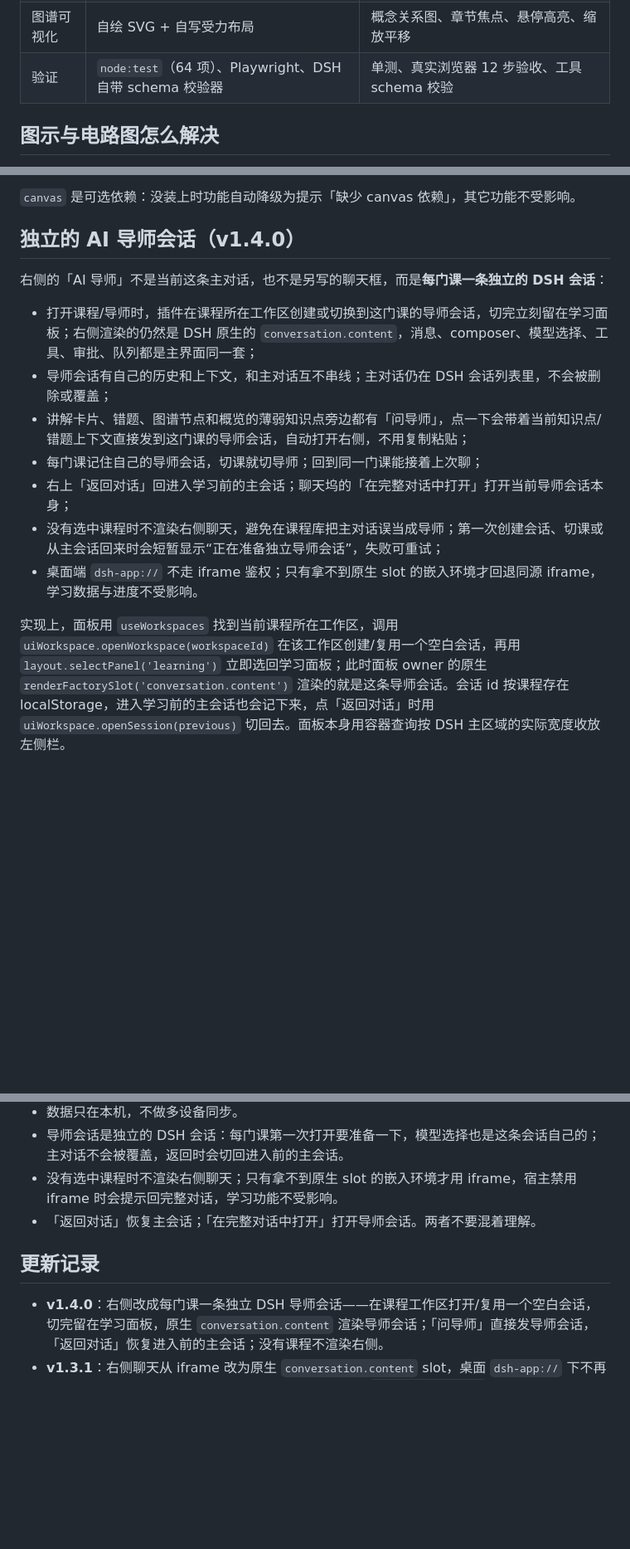
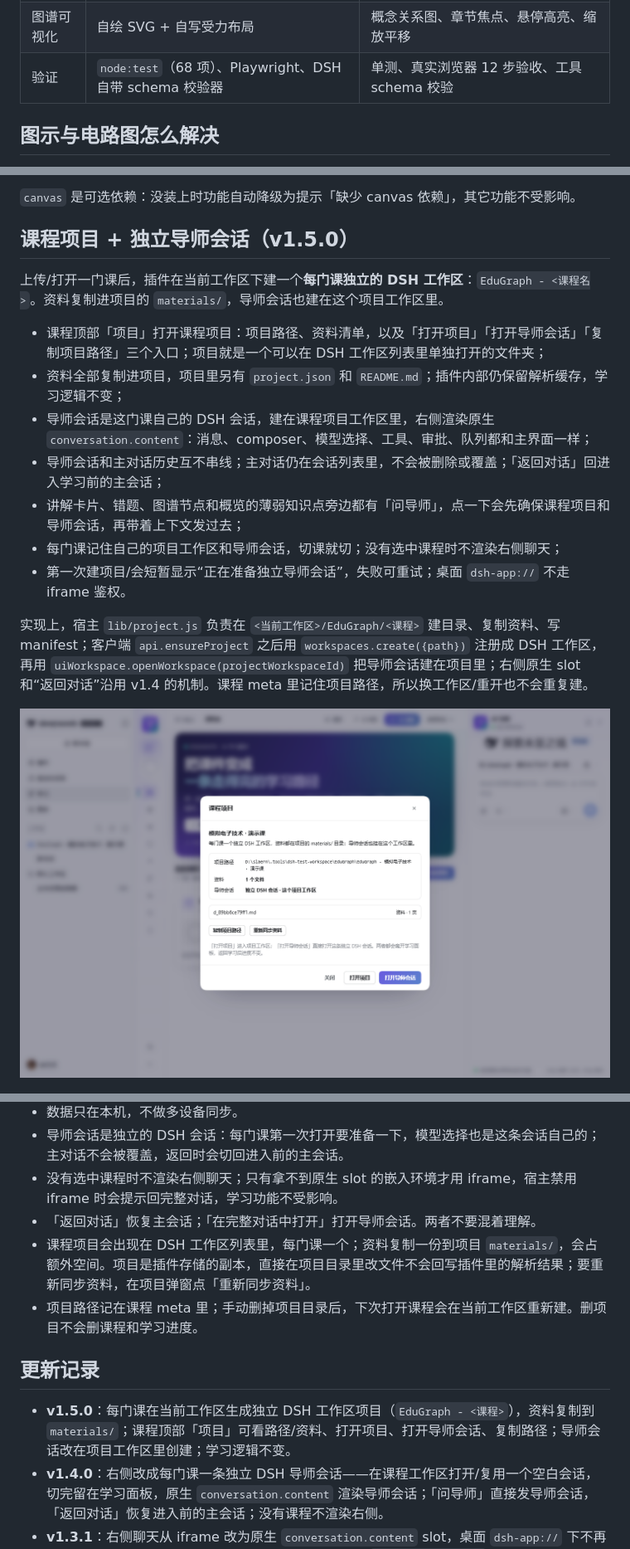
Before and after one commit to yagami-lightzxy/edugraph-learning, a Markdown page: README.md, 3 parts joined by grey strips. Shown at 83% size. Drawn GitHub-style; pictures changed too: docs/screenshot-project.png (added); blank space fills up the shorter version.

```diff
--- a/README.md
+++ b/README.md
@@ -37,7 +38,7 @@
 | 复习 | 自写 FSRS-5 | 计算每个知识点的下次复习时间 |
 | 出题判分 | 自写（定义句挖空、同章干扰项、关键点覆盖） | 选择题/填空/判断/简答与批改 |
 | 图谱可视化 | 自绘 SVG + 自写受力布局 | 概念关系图、章节焦点、悬停高亮、缩放平移 |
-| 验证 | `node:test`（64 项）、Playwright、DSH 自带 schema 校验器 | 单测、真实浏览器 12 步验收、工具 schema 校验 |
+| 验证 | `node:test`（68 项）、Playwright、DSH 自带 schema 校验器 | 单测、真实浏览器 12 步验收、工具 schema 校验 |
 
 ## 图示与电路图怎么解决
 
@@ -56,19 +57,21 @@
 
 `canvas` 是可选依赖：没装上时功能自动降级为提示「缺少 canvas 依赖」，其它功能不受影响。
 
-## 独立的 AI 导师会话（v1.4.0）
+## 课程项目 + 独立导师会话（v1.5.0）
 
-右侧的「AI 导师」不是当前这条主对话，也不是另写的聊天框，而是**每门课一条独立的 DSH 会话**：
+上传/打开一门课后，插件在当前工作区下建一个**每门课独立的 DSH 工作区**：`EduGraph - <课程名>`。资料复制进项目的 `materials/`，导师会话也建在这个项目工作区里。
 
-- 打开课程/导师时，插件在课程所在工作区创建或切换到这门课的导师会话，切完立刻留在学习面板；右侧渲染的仍然是 DSH 原生的 `conversation.content`，消息、composer、模型选择、工具、审批、队列都是主界面同一套；
-- 导师会话有自己的历史和上下文，和主对话互不串线；主对话仍在 DSH 会话列表里，不会被删除或覆盖；
-- 讲解卡片、错题、图谱节点和概览的薄弱知识点旁边都有「问导师」，点一下会带着当前知识点/错题上下文直接发到这门课的导师会话，自动打开右侧，不用复制粘贴；
-- 每门课记住自己的导师会话，切课就切导师；回到同一门课能接着上次聊；
-- 右上「返回对话」回进入学习前的主会话；聊天坞的「在完整对话中打开」打开当前导师会话本身；
-- 没有选中课程时不渲染右侧聊天，避免在课程库把主对话误当成导师；第一次创建会话、切课或从主会话回来时会短暂显示“正在准备独立导师会话”，失败可重试；
-- 桌面端 `dsh-app://` 不走 iframe 鉴权；只有拿不到原生 slot 的嵌入环境才回退同源 iframe，学习数据与进度不受影响。
+- 课程顶部「项目」打开课程项目：项目路径、资料清单，以及「打开项目」「打开导师会话」「复制项目路径」三个入口；项目就是一个可以在 DSH 工作区列表里单独打开的文件夹；
+- 资料全部复制进项目，项目里另有 `project.json` 和 `README.md`；插件内部仍保留解析缓存，学习逻辑不变；
+- 导师会话是这门课自己的 DSH 会话，建在课程项目工作区里，右侧渲染原生 `conversation.content`：消息、composer、模型选择、工具、审批、队列都和主界面一样；
+- 导师会话和主对话历史互不串线；主对话仍在会话列表里，不会被删除或覆盖；「返回对话」回进入学习前的主会话；
+- 讲解卡片、错题、图谱节点和概览的薄弱知识点旁边都有「问导师」，点一下会先确保课程项目和导师会话，再带着上下文发过去；
+- 每门课记住自己的项目工作区和导师会话，切课就切；没有选中课程时不渲染右侧聊天；
+- 第一次建项目/会短暂显示“正在准备独立导师会话”，失败可重试；桌面 `dsh-app://` 不走 iframe 鉴权。
 
-实现上，面板用 `useWorkspaces` 找到当前课程所在工作区，调用 `uiWorkspace.openWorkspace(workspaceId)` 在该工作区创建/复用一个空白会话，再用 `layout.selectPanel('learning')` 立即选回学习面板；此时面板 owner 的原生 `renderFactorySlot('conversation.content')` 渲染的就是这条导师会话。会话 id 按课程存在 localStorage，进入学习前的主会话也会记下来，点「返回对话」时用 `uiWorkspace.openSession(previous)` 切回去。面板本身用容器查询按 DSH 主区域的实际宽度收放左侧栏。
+实现上，宿主 `lib/project.js` 负责在 `<当前工作区>/EduGraph/<课程>` 建目录、复制资料、写 manifest；客户端 `api.ensureProject` 之后用 `workspaces.create({path})` 注册成 DSH 工作区，再用 `uiWorkspace.openWorkspace(projectWorkspaceId)` 把导师会话建在项目里；右侧原生 slot 和“返回对话”沿用 v1.4 的机制。课程 meta 里记住项目路径，所以换工作区/重开也不会重复建。
+
+![课程项目：资料、项目路径和导师会话入口](docs/screenshot-project.png)
 
 ![每门课一条独立导师会话：原生消息、composer 和模型选择留在学习面板右侧](docs/screenshot-chat-native.png)
 
@@ -196,9 +199,12 @@ docs/          工程说明与截图
 - 导师会话是独立的 DSH 会话：每门课第一次打开要准备一下，模型选择也是这条会话自己的；主对话不会被覆盖，返回时会切回进入前的主会话。
 - 没有选中课程时不渲染右侧聊天；只有拿不到原生 slot 的嵌入环境才用 iframe，宿主禁用 iframe 时会提示回完整对话，学习功能不受影响。
 - 「返回对话」恢复主会话；「在完整对话中打开」打开导师会话。两者不要混着理解。
+- 课程项目会出现在 DSH 工作区列表里，每门课一个；资料复制一份到项目 `materials/`，会占额外空间。项目是插件存储的副本，直接在项目目录里改文件不会回写插件里的解析结果；要重新同步资料，在项目弹窗点「重新同步资料」。
+- 项目路径记在课程 meta 里；手动删掉项目目录后，下次打开课程会在当前工作区重新建。删项目不会删课程和学习进度。
 
 ## 更新记录
 
+- **v1.5.0**：每门课在当前工作区生成独立 DSH 工作区项目（`EduGraph - <课程>`），资料复制到 `materials/`；课程顶部「项目」可看路径/资料、打开项目、打开导师会话、复制路径；导师会话改在项目工作区里创建；学习逻辑不变。
 - **v1.4.0**：右侧改成每门课一条独立 DSH 导师会话——在课程工作区打开/复用一个空白会话，切完留在学习面板，原生 `conversation.content` 渲染导师会话；「问导师」直接发导师会话，「返回对话」恢复进入前的主会话；没有课程不渲染右侧。
 - **v1.3.1**：右侧聊天从 iframe 改为原生 `conversation.content` slot，桌面 `dsh-app://` 下不再卡在“正在接入对话”；上下文「问导师」直接走父页面 `conversation.send`；iframe 仅作为没有 slot 时的兜底。
 - **v1.3.0**：外部 AI 课程包——顶部「AI 内容」把课程导出成 JSON + 提示词，交给 ChatGPT/Claude 生成，再粘回校验合并；导入的概念/题目进入图谱、讲解和练习。
```
Also changed, not shown: other parts of README.md (+3 -2 lines), docs/工程说明.md (+13 -13 lines), 13 other files.
